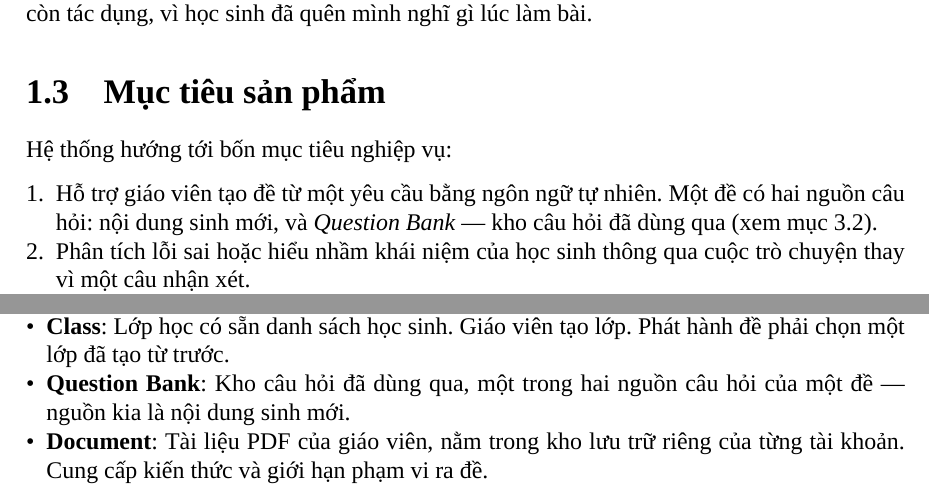
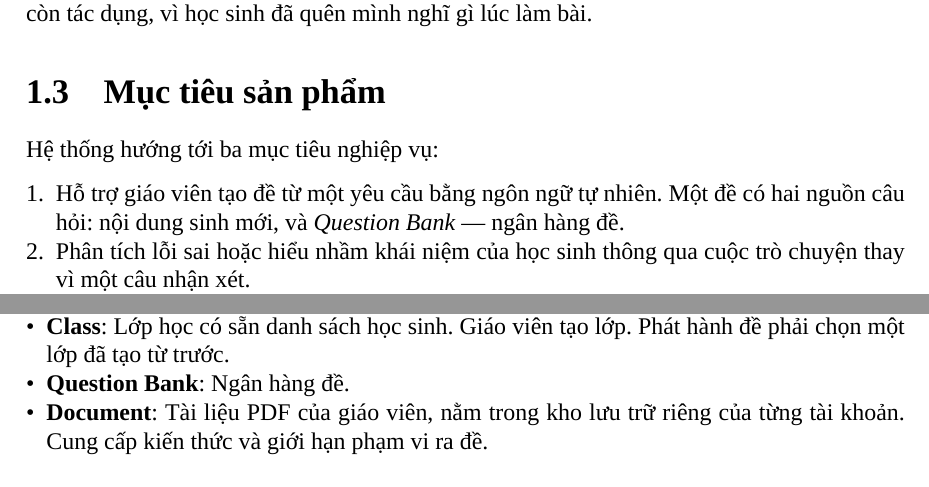
Before and after one commit to biabeogo147/AI-Assessment-and-Feedback-Assistant, a LaTeX document (docs/report/report.tex, which reads docs/report/chapters/01-dat-van-de.tex, docs/report/chapters/03-actor-va-khai-niem.tex): two parts of pages 8 and 14 of 31, joined at a grey line, cut so that both start at the same text. Compiled offline with XeLaTeX; a missing font is replaced by an installed copy or a similar font.

Commit message:
report: update chapter 1 + 3

```diff
--- a/docs/report/chapters/01-dat-van-de.tex
+++ b/docs/report/chapters/01-dat-van-de.tex
@@ -49,12 +49,11 @@ sinh đã quên mình nghĩ gì lúc làm bài.
 
 \section{Mục tiêu sản phẩm}
 
-Hệ thống hướng tới bốn mục tiêu nghiệp vụ:
+Hệ thống hướng tới ba mục tiêu nghiệp vụ:
 
 \begin{enumerate}
   \item Hỗ trợ giáo viên tạo đề từ một yêu cầu bằng ngôn ngữ tự nhiên. Một đề có hai nguồn câu
-        hỏi: nội dung sinh mới, và \emph{Question Bank} --- kho câu hỏi đã dùng qua
-        (xem mục~\ref{sec:tu-dien}).
+        hỏi: nội dung sinh mới, và \emph{Question Bank} --- ngân hàng đề.
   \item Phân tích lỗi sai hoặc hiểu nhầm khái niệm của học sinh thông qua cuộc trò chuyện thay vì một câu nhận xét.
   \item Tạo các câu hỏi mới từ các câu mà học sinh làm sai ngay trong cùng bài kiểm tra.
 \end{enumerate}
--- a/docs/report/chapters/03-actor-va-khai-niem.tex
+++ b/docs/report/chapters/03-actor-va-khai-niem.tex
@@ -57,8 +57,7 @@ Student là người nhận đề, làm bài và luyện tập. Student có th
         dựa vào lời giải để giải thích cho học sinh.
   \item \textbf{Class}: Lớp học có sẵn danh sách học sinh. Giáo viên tạo lớp. Phát hành đề phải
         chọn một lớp đã tạo từ trước.
-  \item \textbf{Question Bank}: Kho câu hỏi đã dùng qua, một trong hai nguồn câu hỏi của một đề
-        --- nguồn kia là nội dung sinh mới.
+  \item \textbf{Question Bank}: Ngân hàng đề.
   \item \textbf{Document}: Tài liệu PDF của giáo viên, nằm trong kho lưu trữ riêng của từng tài
         khoản. Cung cấp kiến thức và giới hạn phạm vi ra đề.
   \item \textbf{Scope}: Phạm vi ra đề, chương và khoảng trang trong một \emph{Document}.
```
